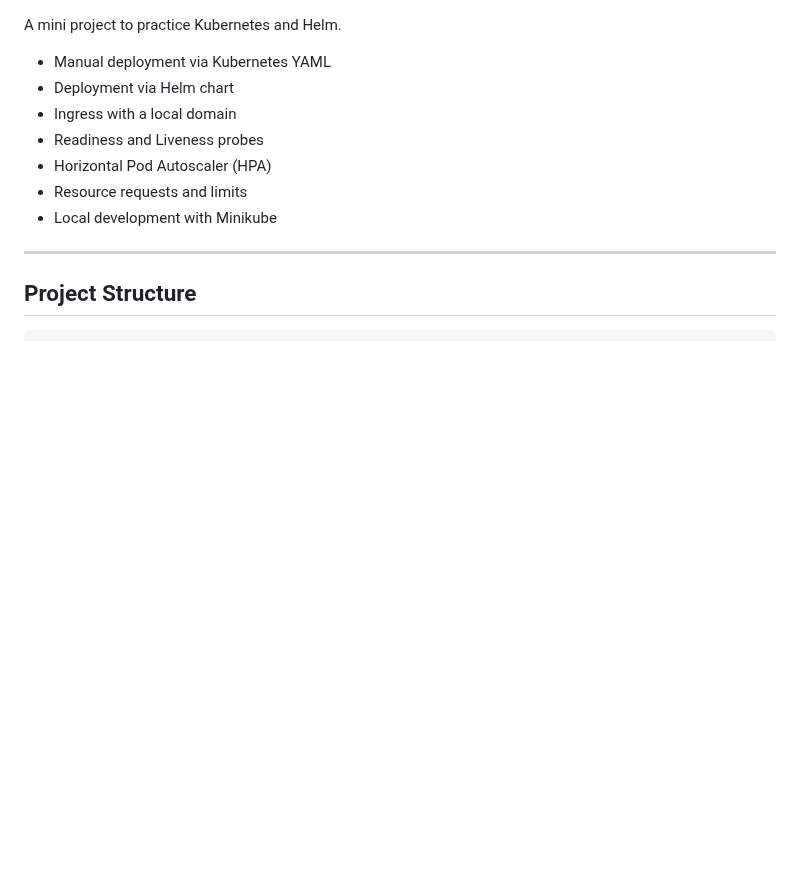
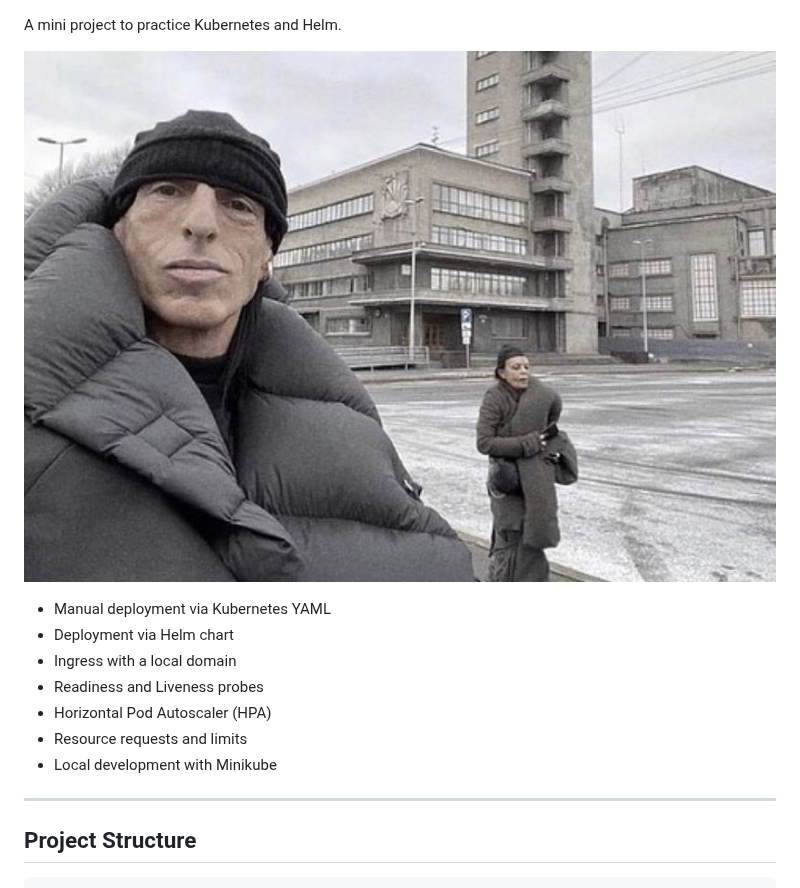
Before and after one commit to hellstation/mini-k8s-platform, a Markdown page: README.md, the part around the change. Rendered like a GitHub page; pictures changed too: image.png (added); blank space fills up the shorter version.

Commit message:
add image.png to readme

```diff
--- a/README.md
+++ b/README.md
@@ -1,4 +1,6 @@
 A mini project to practice Kubernetes and Helm.
+
+![xdd](image.png)
 
 * Manual deployment via Kubernetes YAML
 * Deployment via Helm chart
```
